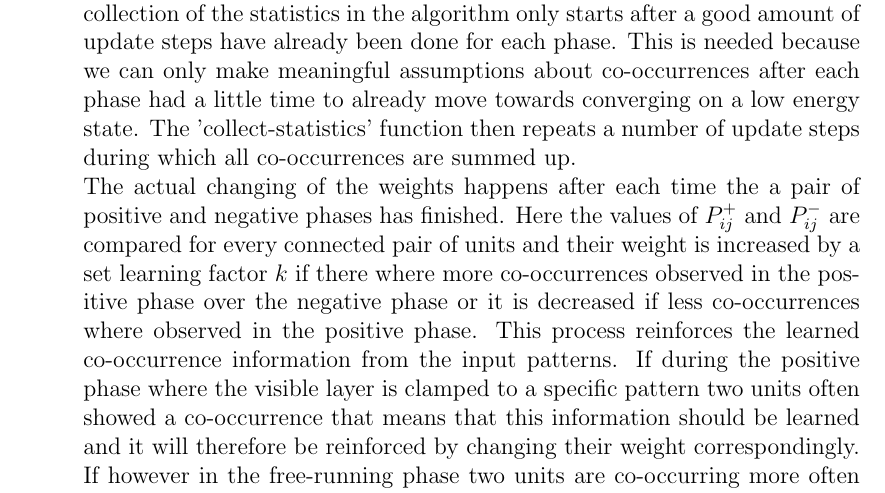
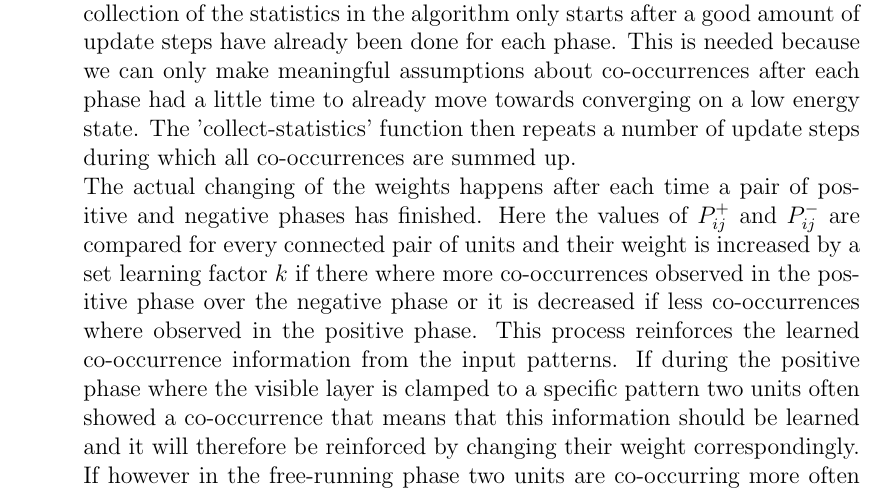
Before and after one commit to oliver-pola/BoltzmannMachine, a LaTeX document (paper/boltzmann_machine_paper.tex): part of page 9 of 16, cut so that both start at the same text. Compiled offline with pdfLaTeX.

Commit message:
minor fixes in paper

```diff
--- a/paper/boltzmann_machine_paper.tex
+++ b/paper/boltzmann_machine_paper.tex
@@ -396,7 +396,7 @@ To best explain the algorithm we are going to divide it into four logical parts.
         update steps have already been done for each phase. This is needed because we can only make meaningful assumptions about
         co-occurrences after each phase had a little time to already move towards converging on a low energy state.
         The 'collect-statistics' function then repeats a number of update steps during which all co-occurrences are summed up.\newline
-        The actual changing of the weights happens after each time the a pair of positive and negative phases has finished.
+        The actual changing of the weights happens after each time a pair of positive and negative phases has finished.
         Here the values of $P^+_{ij}$ and $P^-_{ij}$ are compared for every connected pair of units and their weight
         is increased by a set learning factor $k$ if there where more co-occurrences observed in the positive phase over the negative phase
         or it is decreased if less co-occurrences where observed in the positive phase. This process reinforces the learned co-occurrence
```
